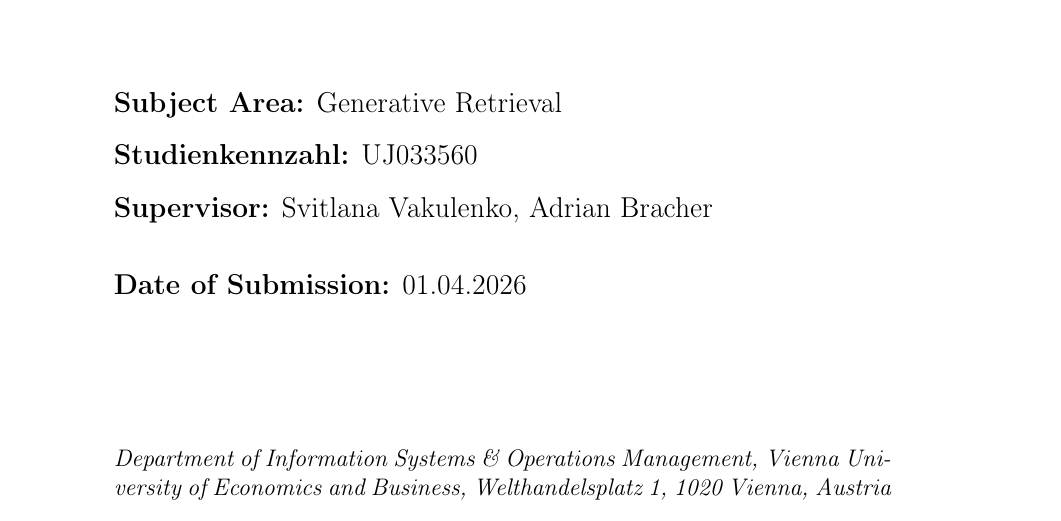
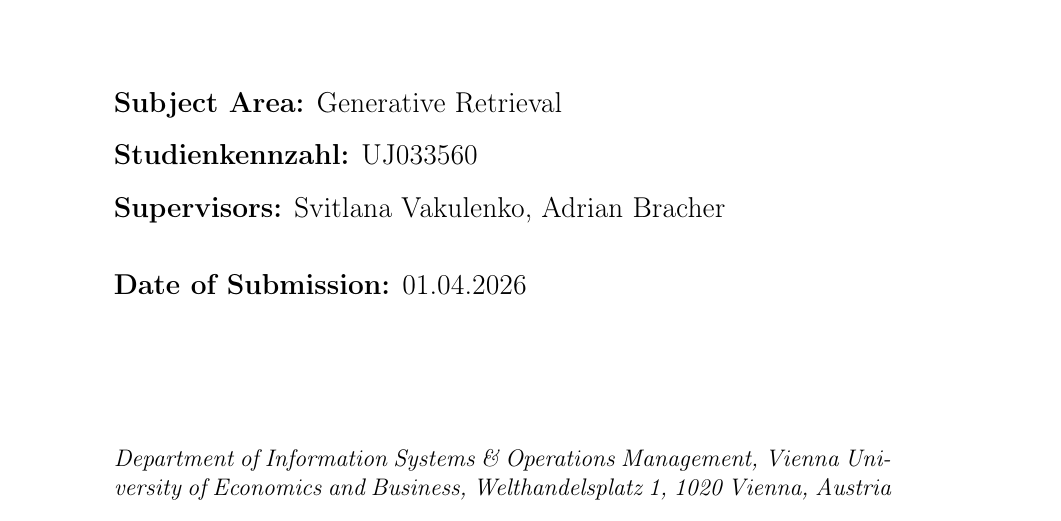
Before and after one commit to richietk/thesis, a LaTeX thesis (ThesisTemplateDPKM/struct.tex): part of page 1 of 53, cut so that both start at the same text. Compiled offline with pdfLaTeX.

Commit message:
WIP supervisor plural

```diff
--- a/ThesisTemplateDPKM/struct.tex
+++ b/ThesisTemplateDPKM/struct.tex
@@ -126,7 +126,7 @@
 
 
 %% WRITE THE NAME OF YOUR SUPERVISOR
-{\noindent\large {\bf Supervisor:} Svitlana Vakulenko, Adrian Bracher}
+{\noindent\large {\bf Supervisors:} Svitlana Vakulenko, Adrian Bracher}
 
 \bigskip
 
```
